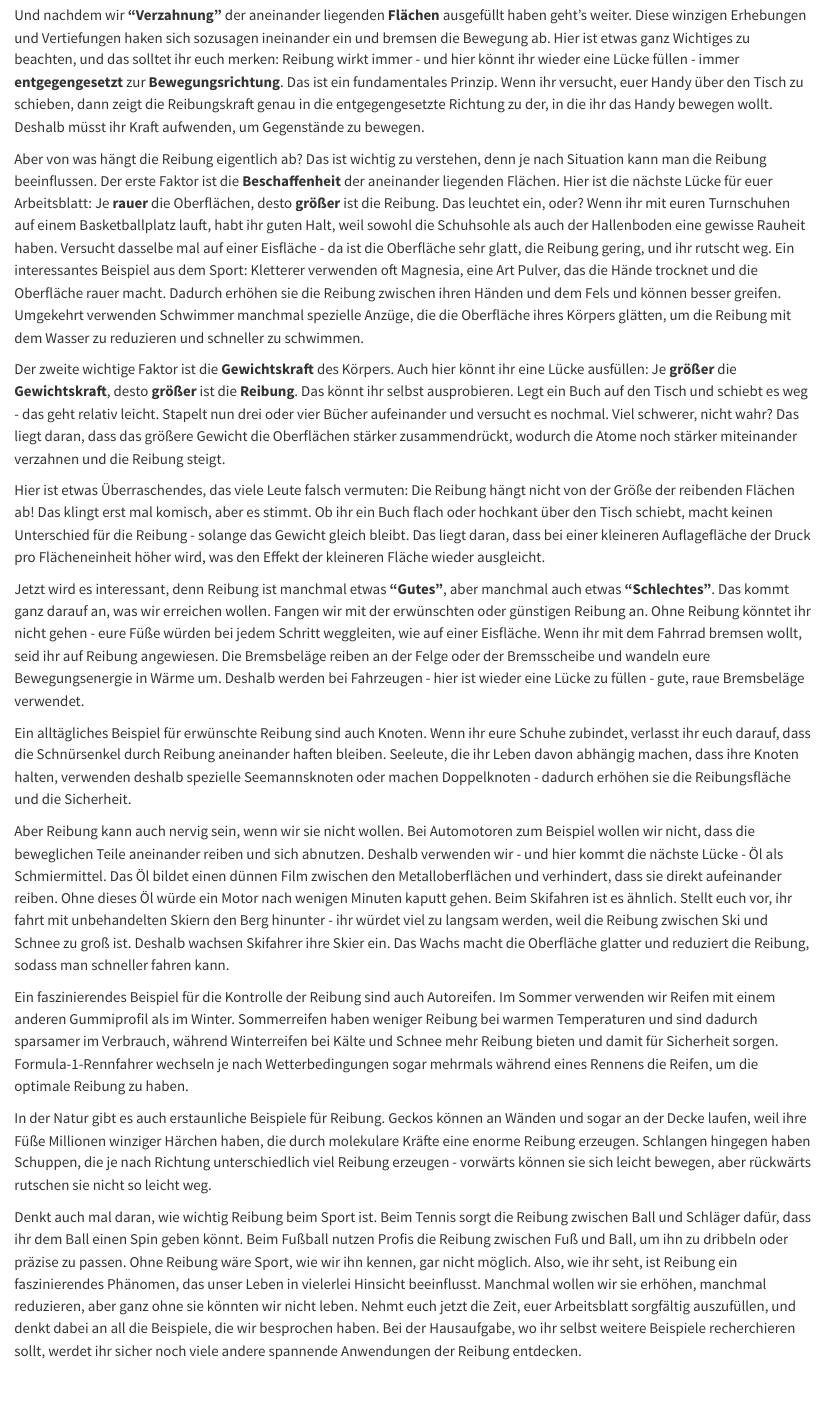
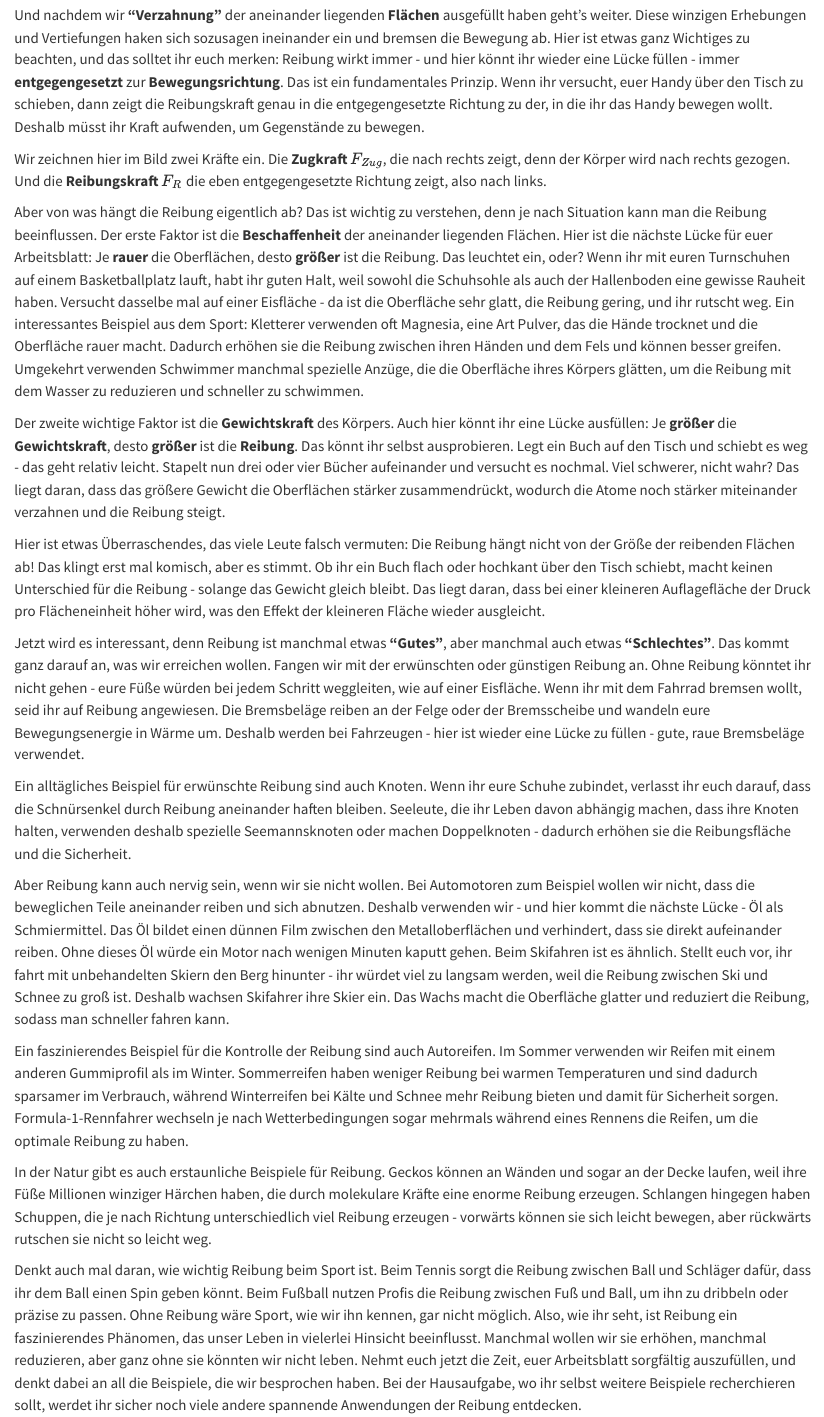
Before and after one commit to HerrVasin/Optikmix, a Quarto document (reibung.qmd): the page in a window 1100 px wide, from 710 px down. Rendered offline with R 4.5, knitr and Pandoc in place of Quarto, with nearby package versions.

Commit message:
noch eine erläuterung zum Arbeitsblatt

```diff
--- a/reibung.qmd
+++ b/reibung.qmd
@@ -16,6 +16,8 @@ Wenn sich nun zwei Körper gegeneinander bewegen - nehmen wir als Beispiel eure
 
 Und nachdem wir **"Verzahnung"** der aneinander liegenden **Flächen** ausgefüllt haben geht's weiter. Diese winzigen Erhebungen und Vertiefungen haken sich sozusagen ineinander ein und bremsen die Bewegung ab. Hier ist etwas ganz Wichtiges zu beachten, und das solltet ihr euch merken: Reibung wirkt immer - und hier könnt ihr wieder eine Lücke füllen - immer **entgegengesetzt** zur **Bewegungsrichtung**. Das ist ein fundamentales Prinzip. Wenn ihr versucht, euer Handy über den Tisch zu schieben, dann zeigt die Reibungskraft genau in die entgegengesetzte Richtung zu der, in die ihr das Handy bewegen wollt. Deshalb müsst ihr Kraft aufwenden, um Gegenstände zu bewegen.
 
+Wir zeichnen hier im Bild zwei Kräfte ein. Die **Zugkraft** $F_{Zug}$, die nach rechts zeigt, denn der Körper wird nach rechts gezogen. Und die **Reibungskraft** $F_R$ die eben entgegengesetzte Richtung zeigt, also nach links.
+
 Aber von was hängt die Reibung eigentlich ab? Das ist wichtig zu verstehen, denn je nach Situation kann man die Reibung beeinflussen. Der erste Faktor ist die **Beschaffenheit** der aneinander liegenden Flächen. Hier ist die nächste Lücke für euer Arbeitsblatt: Je **rauer** die Oberflächen, desto **größer** ist die Reibung. Das leuchtet ein, oder? Wenn ihr mit euren Turnschuhen auf einem Basketballplatz lauft, habt ihr guten Halt, weil sowohl die Schuhsohle als auch der Hallenboden eine gewisse Rauheit haben. Versucht dasselbe mal auf einer Eisfläche - da ist die Oberfläche sehr glatt, die Reibung gering, und ihr rutscht weg. Ein interessantes Beispiel aus dem Sport: Kletterer verwenden oft Magnesia, eine Art Pulver, das die Hände trocknet und die Oberfläche rauer macht. Dadurch erhöhen sie die Reibung zwischen ihren Händen und dem Fels und können besser greifen. Umgekehrt verwenden Schwimmer manchmal spezielle Anzüge, die die Oberfläche ihres Körpers glätten, um die Reibung mit dem Wasser zu reduzieren und schneller zu schwimmen.
 
 Der zweite wichtige Faktor ist die **Gewichtskraft** des Körpers. Auch hier könnt ihr eine Lücke ausfüllen: Je **größer** die **Gewichtskraft**, desto **größer** ist die **Reibung**. Das könnt ihr selbst ausprobieren. Legt ein Buch auf den Tisch und schiebt es weg - das geht relativ leicht. Stapelt nun drei oder vier Bücher aufeinander und versucht es nochmal. Viel schwerer, nicht wahr? Das liegt daran, dass das größere Gewicht die Oberflächen stärker zusammendrückt, wodurch die Atome noch stärker miteinander verzahnen und die Reibung steigt.
```
Also changed, not shown: docs/search.json, 1 other file.
